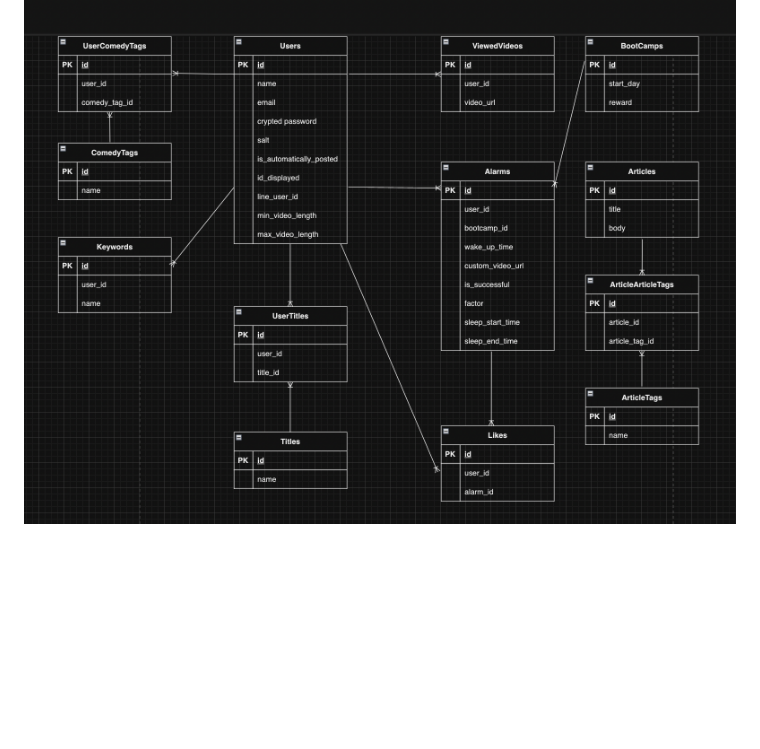
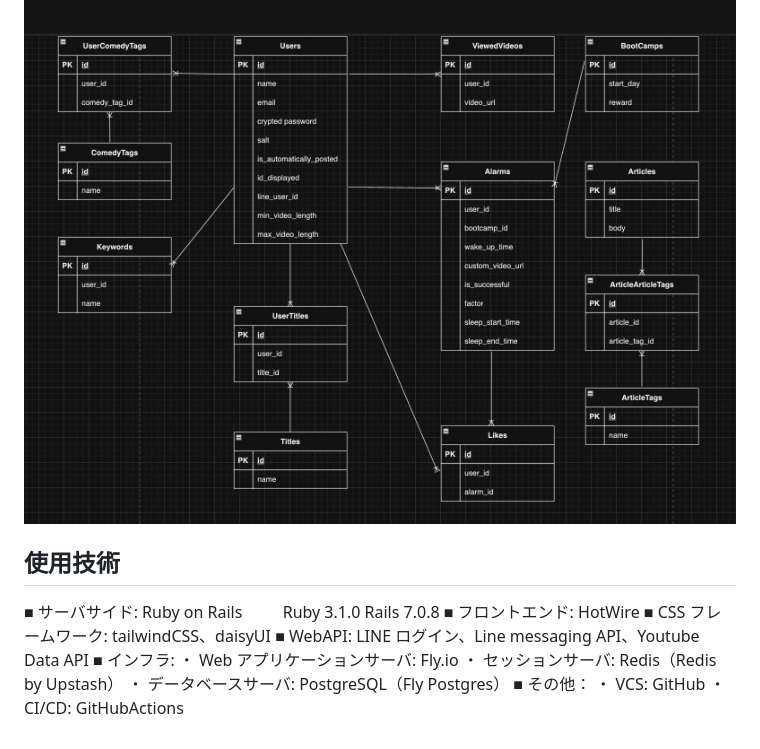
Before and after one commit to 39takagikouta/WaRise., a Markdown page: README.md, the part around the change. Rendered like a GitHub page; blank space fills up the shorter version.

Commit message:
Fix:READMEを修正

```diff
--- a/README.md
+++ b/README.md
@@ -76,3 +76,18 @@ https://www.figma.com/file/ZReC0nwGyNlWT20LhTTk2Q/graduation_exam-%E3%82%8F%E3%8
 ## ER 図
 
 ![Alt text](image.png)
+
+## 使用技術
+
+■ サーバサイド: Ruby on Rails
+　　 Ruby 3.1.0 Rails 7.0.8
+■ フロントエンド: HotWire
+■ CSS フレームワーク: tailwindCSS、daisyUI
+■ WebAPI: LINE ログイン、Line messaging API、Youtube Data API
+■ インフラ:
+・ Web アプリケーションサーバ: Fly.io
+・ セッションサーバ: Redis（Redis by Upstash）
+・ データベースサーバ: PostgreSQL（Fly Postgres）
+■ その他：
+・ VCS: GitHub
+・ CI/CD: GitHubActions
```
